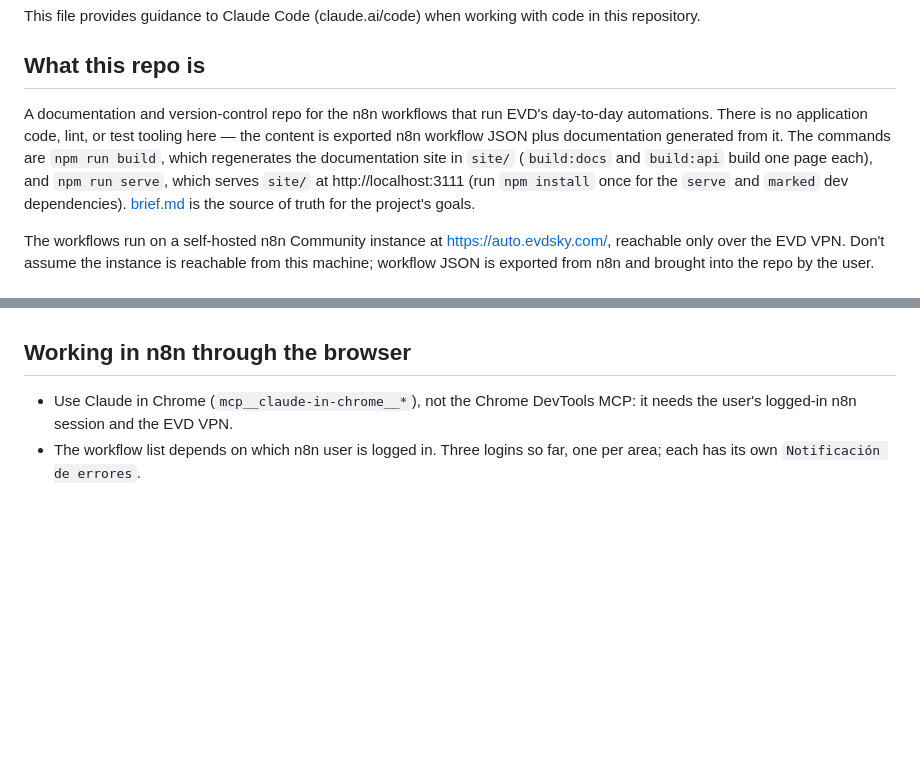
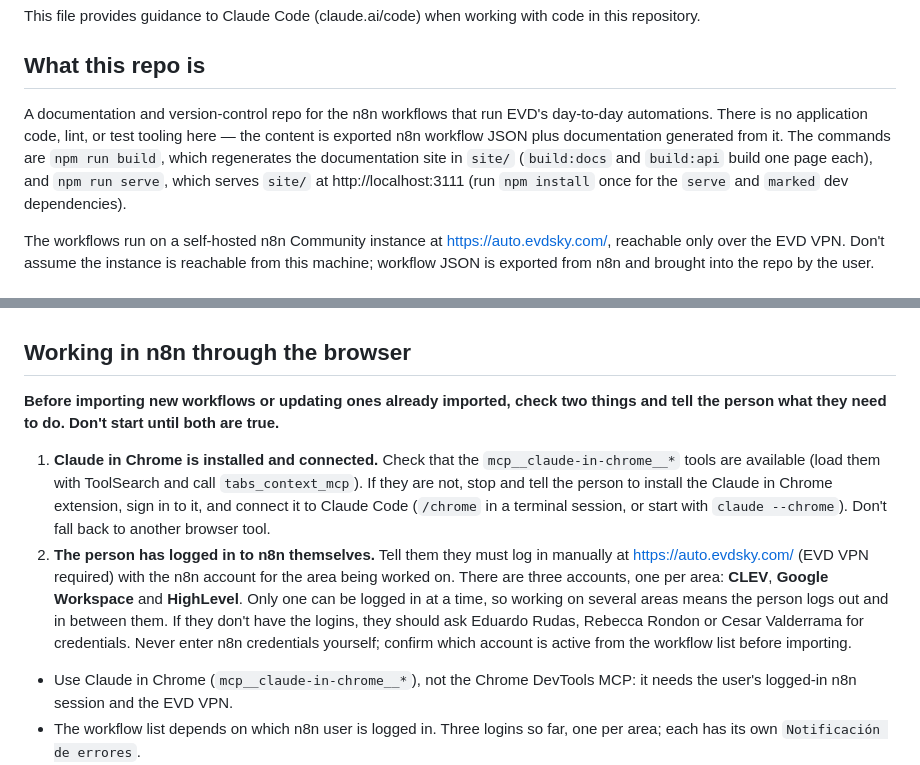
Before and after one commit to EscuelaValoresDivinosEVD/n8n-workflows, a Markdown page: CLAUDE.md, 2 parts joined by grey strips. Drawn GitHub-style; blank space fills up the shorter version.

Commit message:
Require Claude in Chrome and a manual n8n login before imports
CLAUDE.md now has a pre-import check: the Claude in Chrome tools must be connected and the person must have logged in to the n8n account for the area (CLEV, Google Workspace or HighLevel), with the contacts for credentials. Also drops the reference to the gitignored brief.md.

Co-Authored-By: Claude Opus 5.5 <noreply@anthropic.com>

```diff
--- a/CLAUDE.md
+++ b/CLAUDE.md
@@ -4,7 +4,7 @@ This file provides guidance to Claude Code (claude.ai/code) when working with co
 
 ## What this repo is
 
-A documentation and version-control repo for the n8n workflows that run EVD's day-to-day automations. There is no application code, lint, or test tooling here — the content is exported n8n workflow JSON plus documentation generated from it. The commands are `npm run build`, which regenerates the documentation site in `site/` (`build:docs` and `build:api` build one page each), and `npm run serve`, which serves `site/` at http://localhost:3111 (run `npm install` once for the `serve` and `marked` dev dependencies). [brief.md](brief.md) is the source of truth for the project's goals.
+A documentation and version-control repo for the n8n workflows that run EVD's day-to-day automations. There is no application code, lint, or test tooling here — the content is exported n8n workflow JSON plus documentation generated from it. The commands are `npm run build`, which regenerates the documentation site in `site/` (`build:docs` and `build:api` build one page each), and `npm run serve`, which serves `site/` at http://localhost:3111 (run `npm install` once for the `serve` and `marked` dev dependencies).
 
 The workflows run on a self-hosted n8n Community instance at https://auto.evdsky.com/, reachable only over the EVD VPN. Don't assume the instance is reachable from this machine; workflow JSON is exported from n8n and brought into the repo by the user.
 
@@ -42,6 +42,11 @@ Handling the files safely:
 - Mask values when printing files for inspection (`sed -E 's/pit-[A-Za-z0-9-]+/pit-<REDACTED>/g'`); never repeat a token, secret or personal detail in a reply or a doc.
 
 ## Working in n8n through the browser
+
+**Before importing new workflows or updating ones already imported, check two things and tell the person what they need to do. Don't start until both are true.**
+
+1. **Claude in Chrome is installed and connected.** Check that the `mcp__claude-in-chrome__*` tools are available (load them with ToolSearch and call `tabs_context_mcp`). If they are not, stop and tell the person to install the Claude in Chrome extension, sign in to it, and connect it to Claude Code (`/chrome` in a terminal session, or start with `claude --chrome`). Don't fall back to another browser tool.
+2. **The person has logged in to n8n themselves.** Tell them they must log in manually at https://auto.evdsky.com/ (EVD VPN required) with the n8n account for the area being worked on. There are three accounts, one per area: **CLEV**, **Google Workspace** and **HighLevel**. Only one can be logged in at a time, so working on several areas means the person logs out and in between them. If they don't have the logins, they should ask Eduardo Rudas, Rebecca Rondon or Cesar Valderrama for credentials. Never enter n8n credentials yourself; confirm which account is active from the workflow list before importing.
 
 - Use Claude in Chrome (`mcp__claude-in-chrome__*`), not the Chrome DevTools MCP: it needs the user's logged-in n8n session and the EVD VPN.
 - The workflow list depends on which n8n user is logged in. Three logins so far, one per area; each has its own `Notificación de errores`.
```
